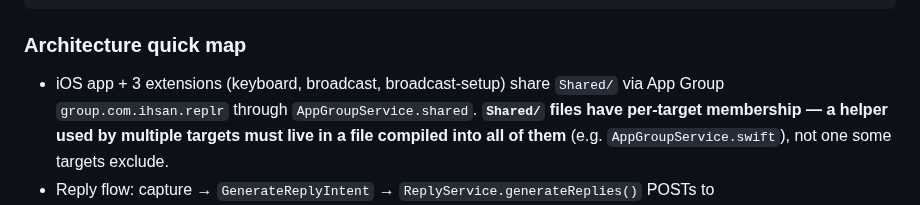
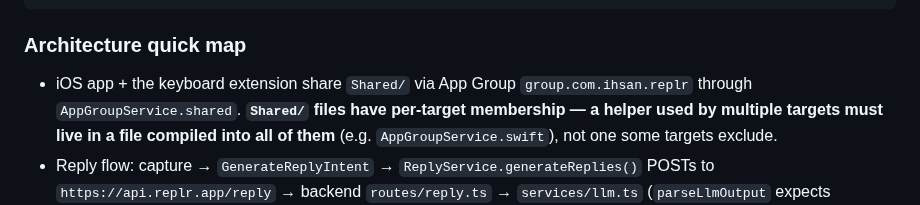
Before and after one commit to ihsansengun/Replr-Keyboard, a Markdown page: docs/HANDOFF.md, the part around the change. Rendered like a GitHub page.

````diff
--- a/docs/HANDOFF.md
+++ b/docs/HANDOFF.md
@@ -193,7 +193,7 @@ npx wrangler tail --format pretty   # raw server errors
 ```
 
 ### Architecture quick map
-- iOS app + 3 extensions (keyboard, broadcast, broadcast-setup) share `Shared/` via App
+- iOS app + the keyboard extension share `Shared/` via App
   Group `group.com.ihsan.replr` through `AppGroupService.shared`. **`Shared/` files have
   per-target membership — a helper used by multiple targets must live in a file compiled
   into all of them** (e.g. `AppGroupService.swift`), not one some targets exclude.
````
Also changed, not shown: CLAUDE.md (+4 -6 lines).
